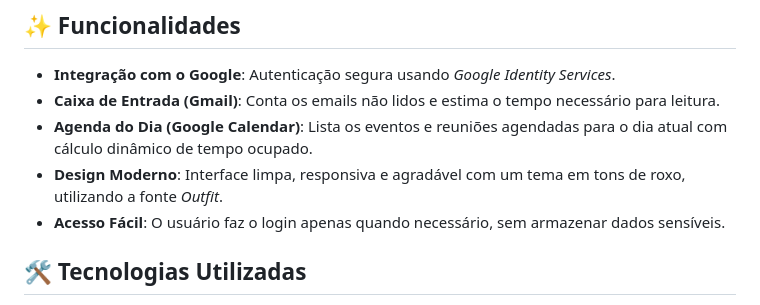
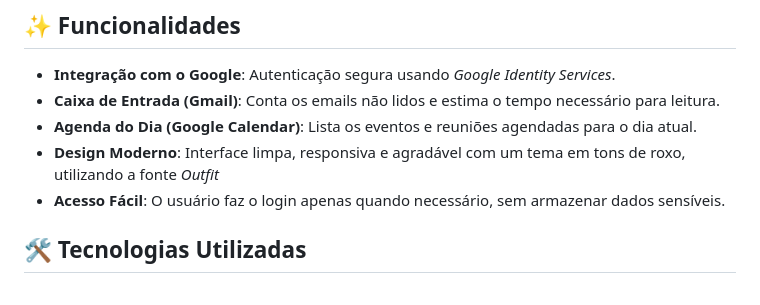
Before and after one commit to ingridcos/Sprint_IA_Programaria, a Markdown page: README.md, the part around the change. Drawn GitHub-style.

```diff
--- a/README.md
+++ b/README.md
@@ -27,8 +27,8 @@ Utilizamos a plataforma **Antigravity** como agente de desenvolvimento integrado
 ## ✨ Funcionalidades
 - **Integração com o Google**: Autenticação segura usando *Google Identity Services*.
 - **Caixa de Entrada (Gmail)**: Conta os emails não lidos e estima o tempo necessário para leitura.
-- **Agenda do Dia (Google Calendar)**: Lista os eventos e reuniões agendadas para o dia atual com cálculo dinâmico de tempo ocupado.
-- **Design Moderno**: Interface limpa, responsiva e agradável com um tema em tons de roxo, utilizando a fonte *Outfit*.
+- **Agenda do Dia (Google Calendar)**: Lista os eventos e reuniões agendadas para o dia atual.
+- **Design Moderno**: Interface limpa, responsiva e agradável com um tema em tons de roxo, utilizando a fonte *Outfit*
 - **Acesso Fácil**: O usuário faz o login apenas quando necessário, sem armazenar dados sensíveis.
 
 ## 🛠️ Tecnologias Utilizadas
```
